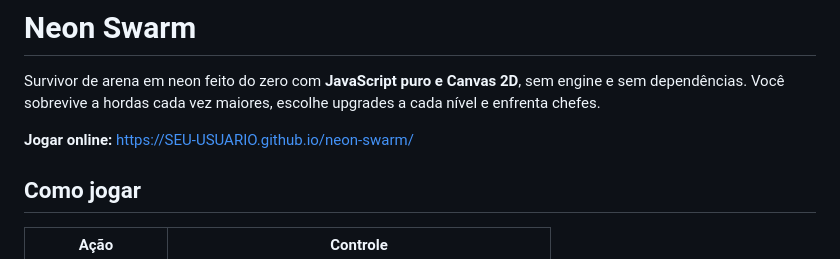
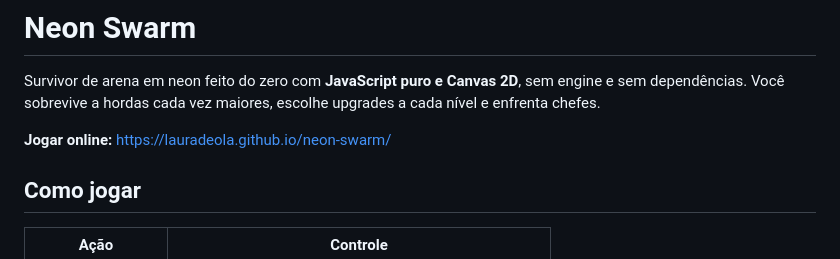
Before and after one commit to lauradeola/neon-swarm, a Markdown page: README.md, the part around the change. Drawn GitHub-style.

Commit message:
Update online play link in README

```diff
--- a/README.md
+++ b/README.md
@@ -6,7 +6,7 @@ Survivor de arena em neon feito do zero com **JavaScript puro e Canvas 2D**, sem
 ![Gameplay](docs/gameplay.gif)
 -->
 
-**Jogar online:** https://SEU-USUARIO.github.io/neon-swarm/
+**Jogar online:** https://lauradeola.github.io/neon-swarm/
 
 ## Como jogar
 
```
